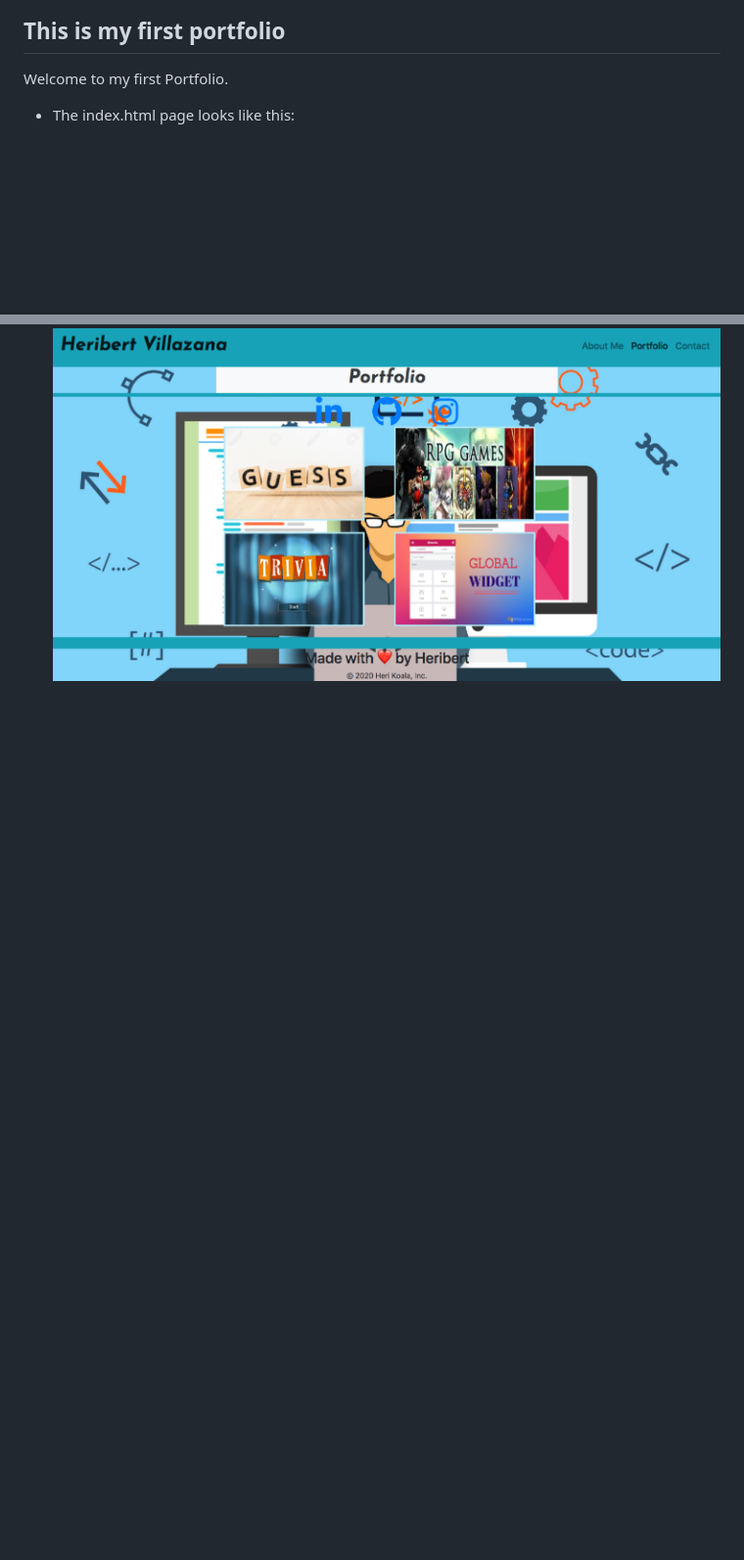
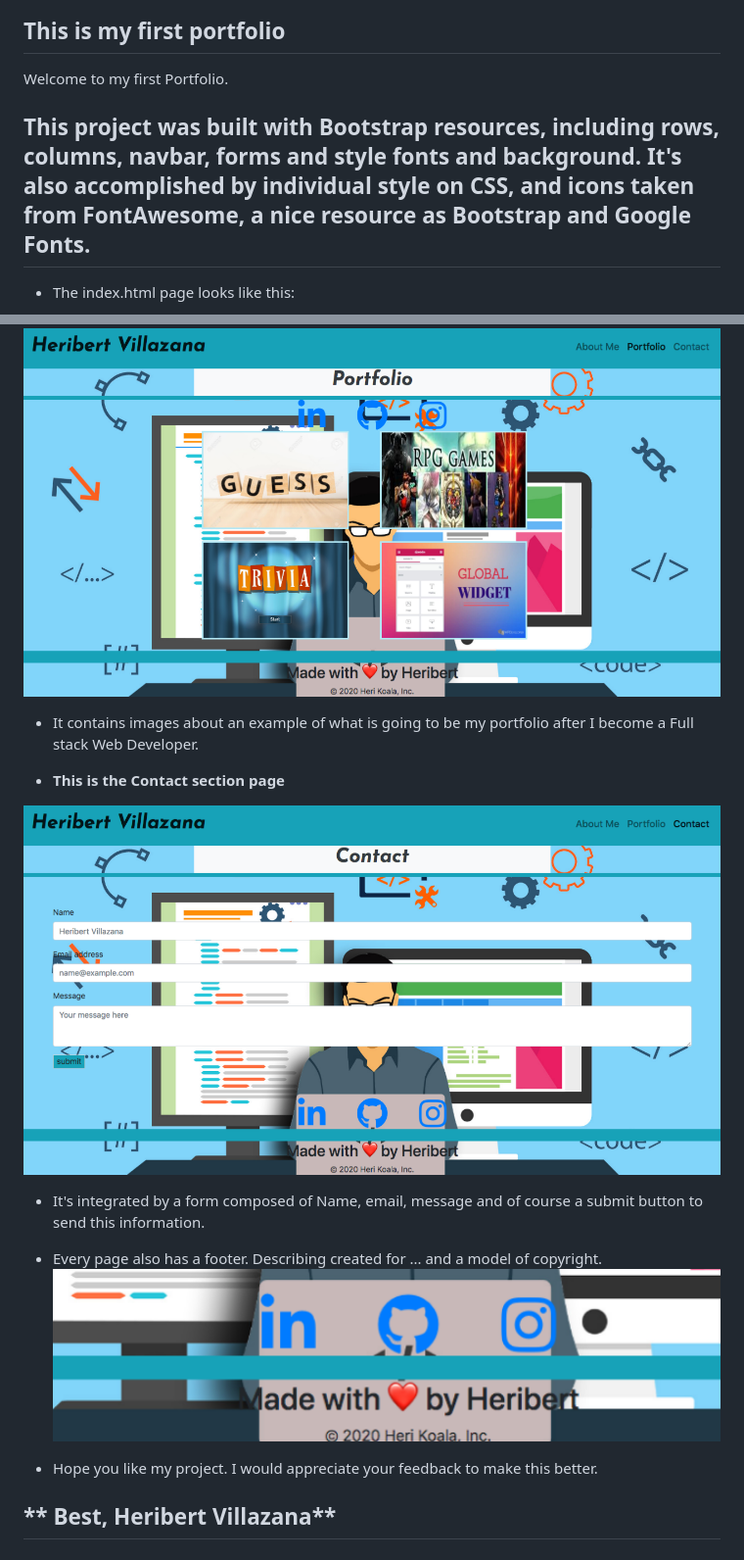
Before and after one commit to herivillaz/homework2, a Markdown page: README.md, 2 parts joined by grey strips. Shown: that part at 98% size. Drawn GitHub-style; pictures changed too: assetsREADME/1589582566165.png (added), assetsREADME/1589583396654.png (added); blank space fills up the shorter version.

```diff
--- a/README.md
+++ b/README.md
@@ -1,7 +1,10 @@
 # homework2
 ## **This is my first portfolio**
 Welcome to my first Portfolio.
+## This project was built with Bootstrap resources, including rows, columns, navbar, forms and style fonts and background. It's also accomplished by individual style on CSS, and icons taken from FontAwesome, a nice resource as Bootstrap and Google Fonts.
+
 * The index.html page looks like this:
+
 ![About Me](/assetsREADME/1589578361481.png)
 
 * As we can see it's provided by a Responsive Navbar
@@ -19 +25,16 @@ Welcome to my first Portfolio.
 ![Portfolio](/assetsREADME/1589581023750.png)
+
+* It contains images about an example of what is going to be my portfolio after I become a Full stack Web Developer.
+
+* **This is the Contact section page**
+
+![Contact](/assetsREADME/1589582566165.png)
+
+* It's integrated by a form composed of Name, email, message and of course a submit button to send this information.
+
+* Every page also has a footer. Describing created for ... and a model of copyright.
+![Footer](/assetsREADME/1589583396654.png)
+
+* Hope you like my project. I would appreciate your feedback to make this better.
+
+## ** Best, Heribert Villazana**
```
Also changed, not shown: other parts of README.md (+4 -1 lines).
